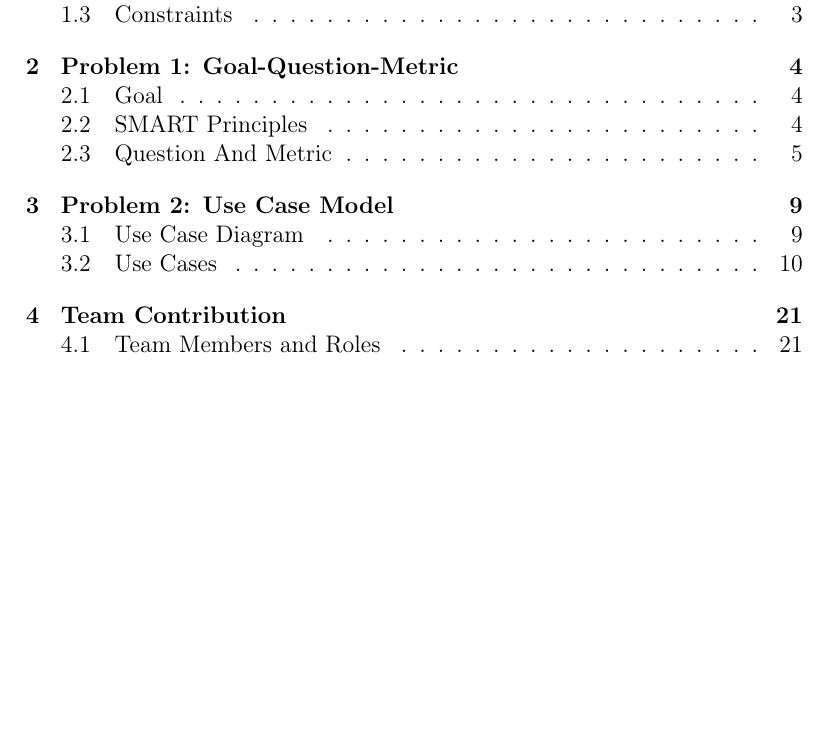
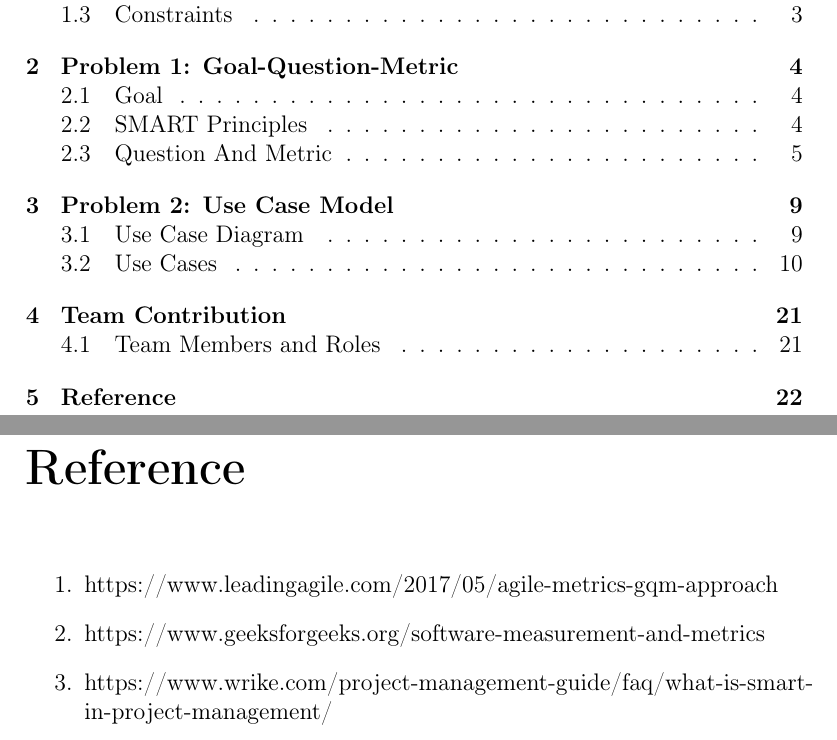
Before and after one commit to WeiQi5588/SOEN-6611, a LaTeX document (D1/main.tex): part of page 2 of 23 before the commit and two parts of pages 2 and 24 of 24 after it, the two joined at a grey line, cut so that both start at the same text, the shorter picture padded with empty space. Compiled offline with pdfLaTeX.

Commit message:
Final version

```diff
--- a/D1/main.tex
+++ b/D1/main.tex
@@ -171,6 +171,13 @@
 		\end{tabular}
 	\end{center}
 
+	\chapter{Reference}
+	\begin{enumerate}
+	\item https://www.leadingagile.com/2017/05/agile-metrics-gqm-approach
+	\item https://www.geeksforgeeks.org/software-measurement-and-metrics
+	\item https://www.wrike.com/project-management-guide/faq/what-is-smart-in-project-management/
+
+	\end{enumerate}
 
 
 
```
Also changed, not shown: D1/problem2.tex (+1 -1 lines), D1/UML.jpg (deleted), D1/UML.png (added), D1/main.pdf, 5 other files.
